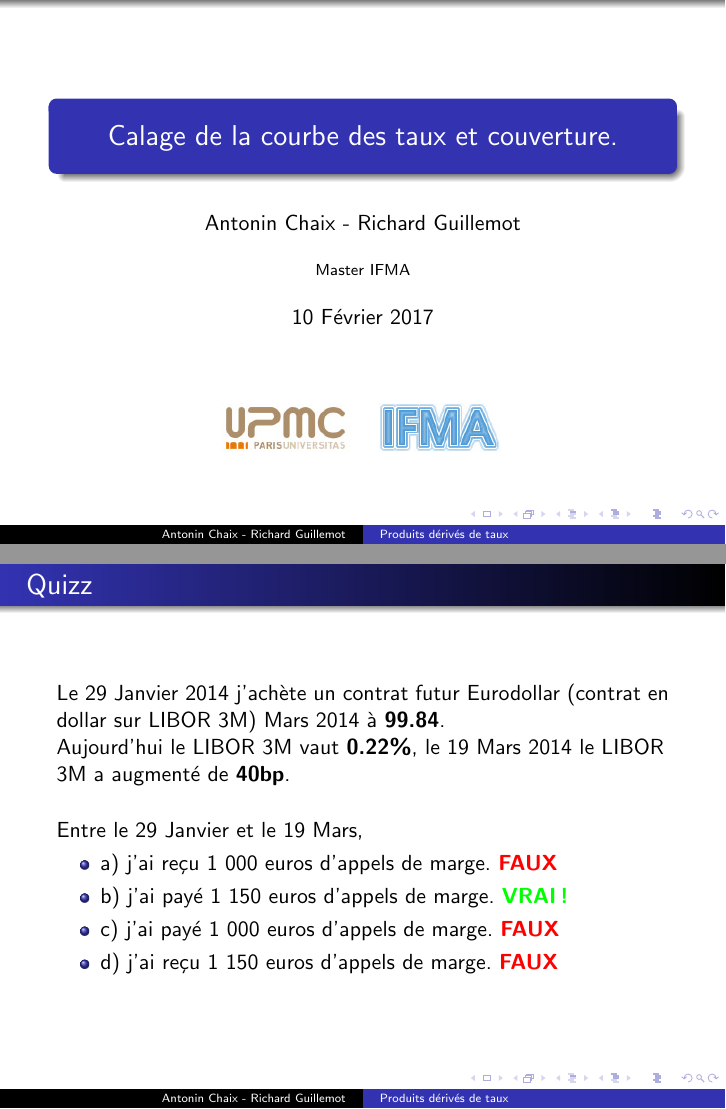
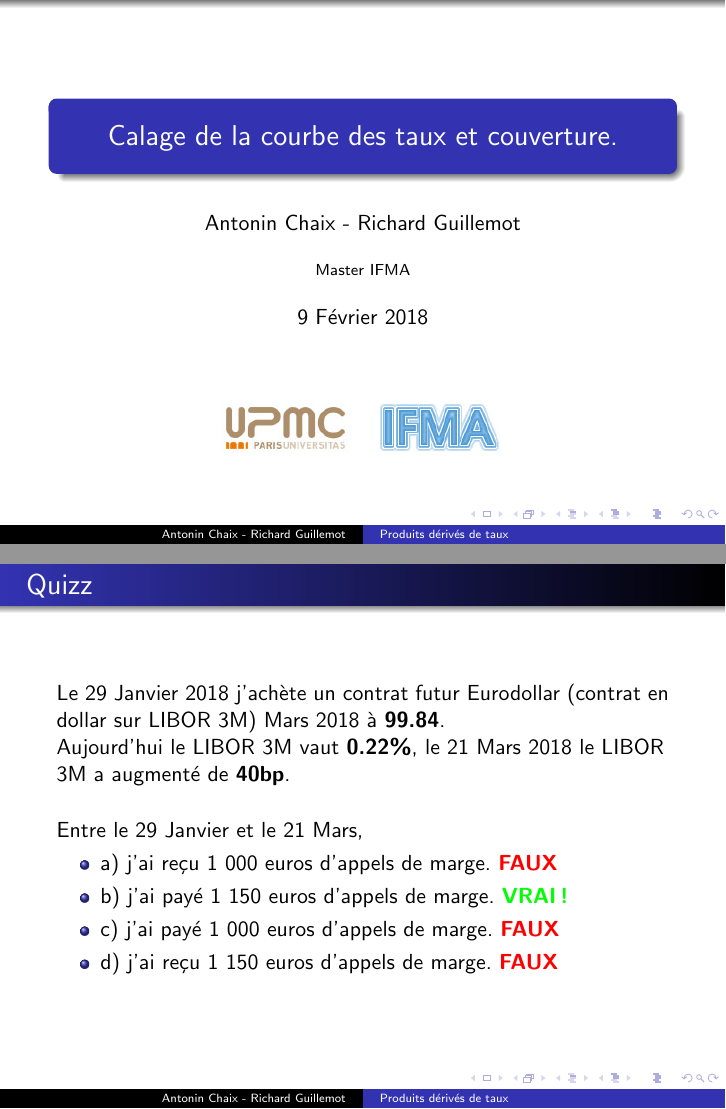
Before and after one commit to rguillemot/Formation_Finance, LaTeX slides (Derives_de_taux/jour2_curve_hedge.tex): pages 1 and 5 of 35, joined at a grey line. Compiled offline with pdfLaTeX.

Commit message:
jour2 2018

```diff
--- a/Derives_de_taux/jour2_curve_hedge.tex
+++ b/Derives_de_taux/jour2_curve_hedge.tex
@@ -12,7 +12,7 @@
 \title[Produits dérivés de taux]{Calage de la courbe des taux et couverture.}
 \author{Antonin Chaix - Richard Guillemot}
 \institute{Master IFMA}
-\date{10 Février 2017}
+\date{9 Février 2018}
 
 \begin{document}
 
@@ -57,10 +57,10 @@ Le flux:
 \end{frame}
 
 \begin{frame}{Quizz}
-Le 29 Janvier 2014 j'achète un contrat futur Eurodollar (contrat en dollar sur LIBOR 3M) Mars 2014 à \textbf{99.84}.\\
-Aujourd'hui le LIBOR 3M vaut \textbf{0.22\%}, le 19 Mars 2014 le LIBOR 3M a augmenté de \textbf{40bp}.\\
+Le 29 Janvier 2018 j'achète un contrat futur Eurodollar (contrat en dollar sur LIBOR 3M) Mars 2018 à \textbf{99.84}.\\
+Aujourd'hui le LIBOR 3M vaut \textbf{0.22\%}, le 21 Mars 2018 le LIBOR 3M a augmenté de \textbf{40bp}.\\
 \vspace{0.5cm}
-Entre le 29 Janvier et le 19 Mars,\\
+Entre le 29 Janvier et le 21 Mars,\\
 \begin{itemize}
 \item a) j'ai reçu 1 000 euros d'appels de marge.
 \item b) j'ai payé 1 150 euros d'appels de marge.
@@ -70,10 +70,10 @@ Entre le 29 Janvier et le 19 Mars,\\
 \end{itemize}
 \end{frame}
 \begin{frame}{Quizz}
-Le 29 Janvier 2014 j'achète un contrat futur Eurodollar (contrat en dollar sur LIBOR 3M) Mars 2014 à \textbf{99.84}.\\
-Aujourd'hui le LIBOR 3M vaut \textbf{0.22\%}, le 19 Mars 2014 le LIBOR 3M a augmenté de \textbf{40bp}.\\
+Le 29 Janvier 2018 j'achète un contrat futur Eurodollar (contrat en dollar sur LIBOR 3M) Mars 2018 à \textbf{99.84}.\\
+Aujourd'hui le LIBOR 3M vaut \textbf{0.22\%}, le 21 Mars 2018 le LIBOR 3M a augmenté de \textbf{40bp}.\\
 \vspace{0.5cm}
-Entre le 29 Janvier et le 19 Mars,\\
+Entre le 29 Janvier et le 21 Mars,\\
 \begin{itemize}
 \item a) j'ai reçu 1 000 euros d'appels de marge. \textbf{\color{red}FAUX}
 \item b) j'ai payé 1 150 euros d'appels de marge. \textbf{\color{green}VRAI!}
```
Also changed, not shown: pdf/jour1_derivatives.pdf, pdf/jour2_curve_hedge.pdf.
